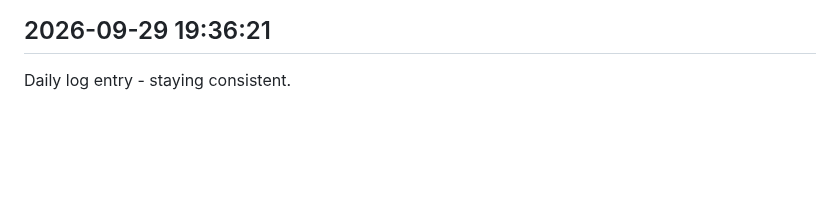
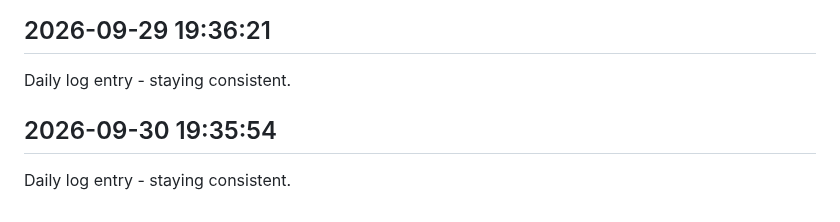
Before and after one commit to Rishi-212005/Library-Seat-Management-System, a Markdown page: journal.md, the part around the change. Drawn GitHub-style; blank space fills up the shorter version.

Commit message:
daily update 2026-09-30

```diff
--- a/journal.md
+++ b/journal.md
@@ -274,3 +274,6 @@ Daily log entry - staying consistent.
 
 ## 2026-09-29 19:36:21
 Daily log entry - staying consistent.
+
+## 2026-09-30 19:35:54
+Daily log entry - staying consistent.
```
